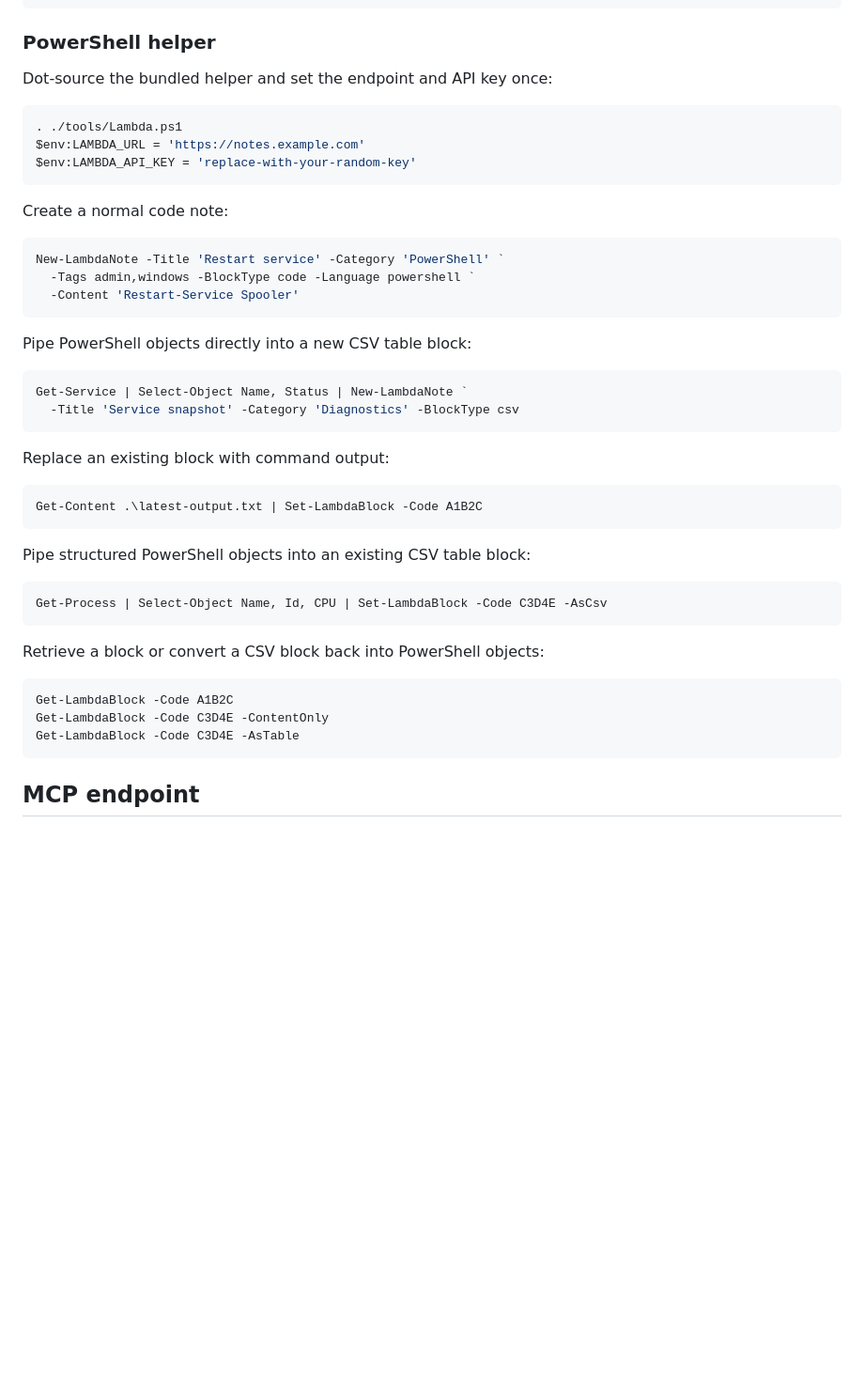
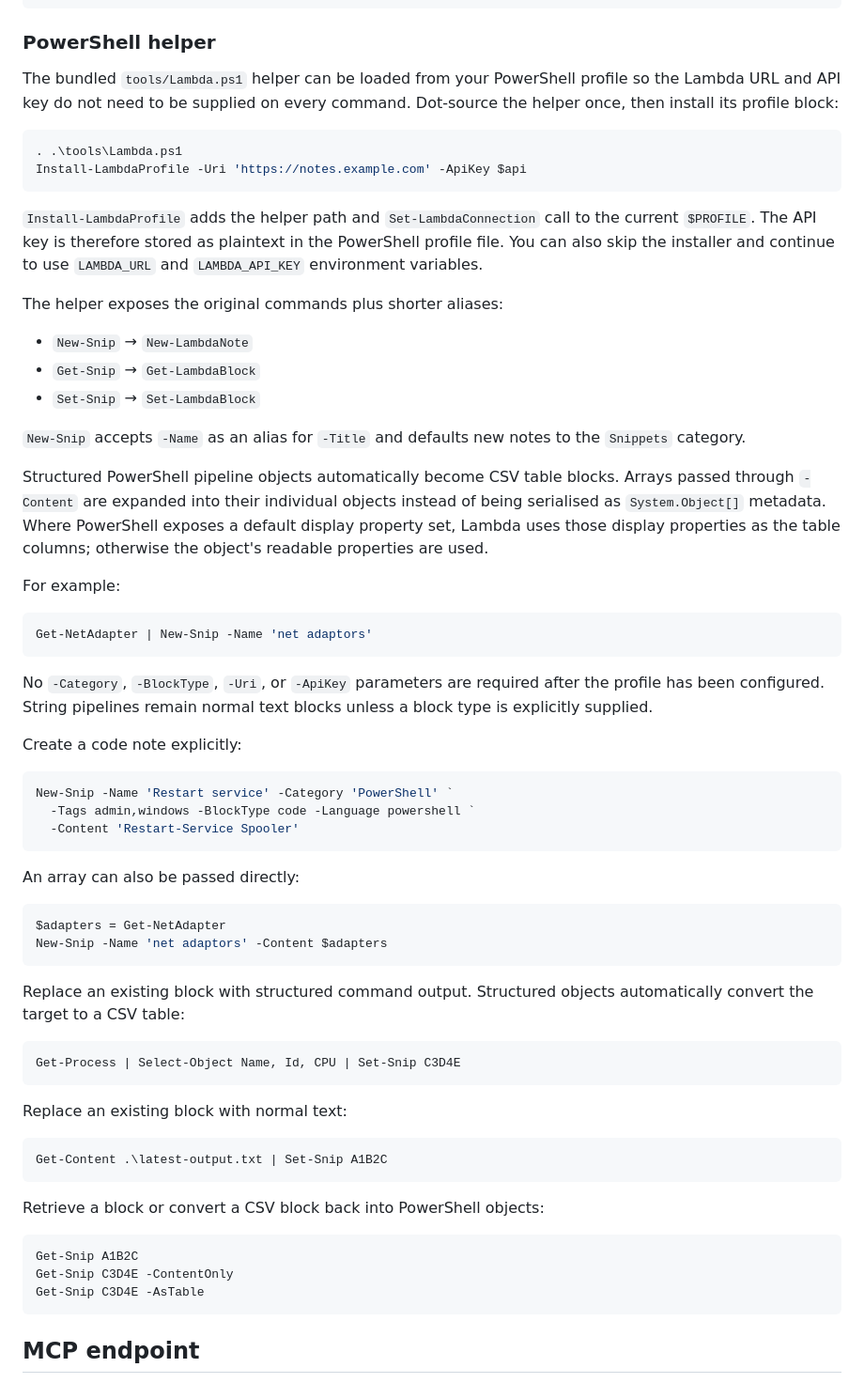
Before and after one commit to Invertee/Lambda, a Markdown page: lambda/README.md, the part around the change. Shown at 94% size. Drawn GitHub-style; blank space fills up the shorter version.

Commit message:
Document PowerShell profile and snip aliases

````diff
--- a/lambda/README.md
+++ b/lambda/README.md
@@ -109,47 +109,66 @@ A block lookup returns its note context and the complete block:
 
 ### PowerShell helper
 
-Dot-source the bundled helper and set the endpoint and API key once:
+The bundled `tools/Lambda.ps1` helper can be loaded from your PowerShell profile so the Lambda URL and API key do not need to be supplied on every command. Dot-source the helper once, then install its profile block:
 
 ```powershell
-. ./tools/Lambda.ps1
-$env:LAMBDA_URL = 'https://notes.example.com'
-$env:LAMBDA_API_KEY = 'replace-with-your-random-key'
+. .\tools\Lambda.ps1
+Install-LambdaProfile -Uri 'https://notes.example.com' -ApiKey $api
 ```
 
-Create a normal code note:
+`Install-LambdaProfile` adds the helper path and `Set-LambdaConnection` call to the current `$PROFILE`. The API key is therefore stored as plaintext in the PowerShell profile file. You can also skip the installer and continue to use `LAMBDA_URL` and `LAMBDA_API_KEY` environment variables.
+
+The helper exposes the original commands plus shorter aliases:
+
+- `New-Snip` → `New-LambdaNote`
+- `Get-Snip` → `Get-LambdaBlock`
+- `Set-Snip` → `Set-LambdaBlock`
+
+`New-Snip` accepts `-Name` as an alias for `-Title` and defaults new notes to the `Snippets` category.
+
+Structured PowerShell pipeline objects automatically become CSV table blocks. Arrays passed through `-Content` are expanded into their individual objects instead of being serialised as `System.Object[]` metadata. Where PowerShell exposes a default display property set, Lambda uses those display properties as the table columns; otherwise the object's readable properties are used.
+
+For example:
 
 ```powershell
-New-LambdaNote -Title 'Restart service' -Category 'PowerShell' `
+Get-NetAdapter | New-Snip -Name 'net adaptors'
+```
+
+No `-Category`, `-BlockType`, `-Uri`, or `-ApiKey` parameters are required after the profile has been configured. String pipelines remain normal text blocks unless a block type is explicitly supplied.
+
+Create a code note explicitly:
+
+```powershell
+New-Snip -Name 'Restart service' -Category 'PowerShell' `
   -Tags admin,windows -BlockType code -Language powershell `
   -Content 'Restart-Service Spooler'
 ```
 
-Pipe PowerShell objects directly into a new CSV table block:
+An array can also be passed directly:
 
 ```powershell
-Get-Service | Select-Object Name, Status | New-LambdaNote `
-  -Title 'Service snapshot' -Category 'Diagnostics' -BlockType csv
+$adapters = Get-NetAdapter
+New-Snip -Name 'net adaptors' -Content $adapters
 ```
 
-Replace an existing block with command output:
+Replace an existing block with structured command output. Structured objects automatically convert the target to a CSV table:
 
 ```powershell
-Get-Content .\latest-output.txt | Set-LambdaBlock -Code A1B2C
+Get-Process | Select-Object Name, Id, CPU | Set-Snip C3D4E
 ```
 
-Pipe structured PowerShell objects into an existing CSV table block:
+Replace an existing block with normal text:
 
 ```powershell
-Get-Process | Select-Object Name, Id, CPU | Set-LambdaBlock -Code C3D4E -AsCsv
+Get-Content .\latest-output.txt | Set-Snip A1B2C
 ```
 
 Retrieve a block or convert a CSV block back into PowerShell objects:
 
 ```powershell
-Get-LambdaBlock -Code A1B2C
-Get-LambdaBlock -Code C3D4E -ContentOnly
-Get-LambdaBlock -Code C3D4E -AsTable
+Get-Snip A1B2C
+Get-Snip C3D4E -ContentOnly
+Get-Snip C3D4E -AsTable
 ```
 
 ## MCP endpoint
````
